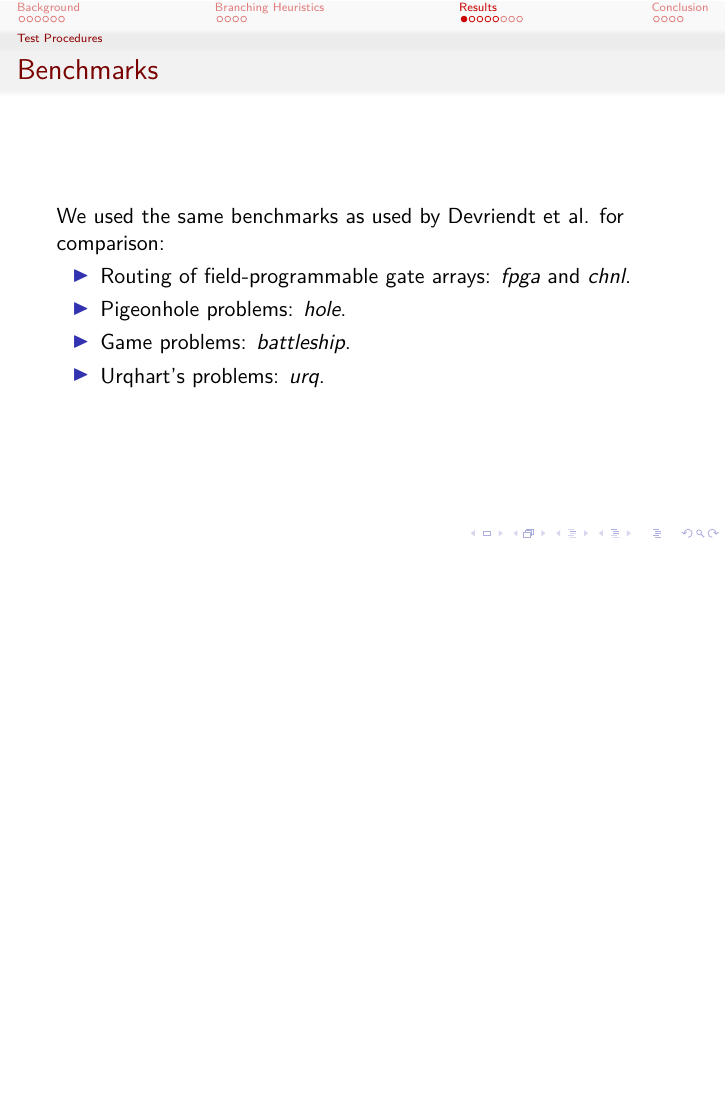
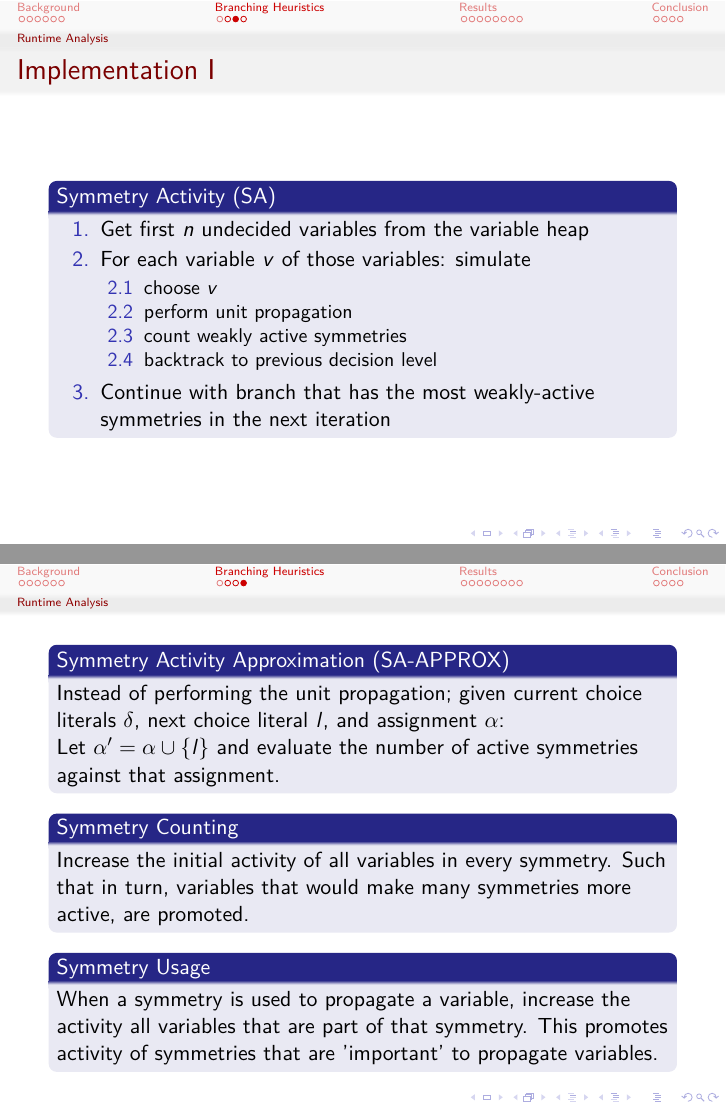
Before and after one commit to ajrouvoet/symmetry, LaTeX slides (paper/presentation/presentation.tex): page 14 of 25 before the commit and pages 12 and 13 of 25 after it, the two joined at a grey line, the shorter picture padded with empty space. Compiled offline with pdfLaTeX.

Commit message:
minor improvements

```diff
--- a/paper/presentation/presentation.tex
+++ b/paper/presentation/presentation.tex
@@ -161,3 +161,6 @@
 	\begin{frame}[allowframebreaks]
 		\frametitle{Branching Heuristics}
 
+		\begin{block}{Symmetry Activity (SA)}
+			Use a lookahead operation to find the literal that will yield the best symmetry activity
+			in the next iteration.
@@ -180,3 +175,6 @@
 		\end{block}
 
 		\begin{block}{Symmetry Usage}
+			When a symmetry is used to propagate a variable, increase the activity all variables
+			that are part of that symmetry. This promotes activity of symmetries that are
+			'important' to propagate variables.
@@ -210,3 +202,43 @@
+	\begin{frame}[allowframebreaks]
+		\frametitle{Implementation}
+
+		\begin{block}{Symmetry Activity (SA)}
+			\begin{enumerate}
+				\item Get first $n$ undecided variables from the variable heap
+				\item For each variable $v$ of those variables: simulate
+						\begin{enumerate}
+							\item choose $v$
+							\item perform unit propagation
+							\item count weakly active symmetries
+							\item backtrack to previous decision level
+						\end{enumerate}
+				\item Continue with branch that has the most weakly-active symmetries in the next
+					iteration
+			\end{enumerate}
+		\end{block}
+	\end{frame}
+
+	\begin{frame}[allowframebreaks]
+		\begin{block}{Symmetry Activity Approximation (SA-APPROX)}
+			Instead of performing the unit propagation; given current choice literals $\delta$,
+			next choice literal $l$, and assignment $\alpha$:
+
+			Let $\alpha' = \alpha \cup \{l\}$ and evaluate the number of active symmetries against
+			that assignment.
+		\end{block}
+
+		\begin{block}{Symmetry Counting}
+			Increase the initial activity of all variables in every symmetry.
+			Such that in turn, variables that would make many symmetries more active, are promoted.
+		\end{block}
+
+		\begin{block}{Symmetry Usage}
+			When a symmetry is used to propagate a variable, increase the activity all variables
+			that are part of that symmetry. This promotes activity of symmetries that are
+			'important' to propagate variables.
+		\end{block}
+	\end{frame}
+
 
 \section{Results}
 
```
Also changed, not shown: paper/presentation/presentation.tex (28 more changed lines).
